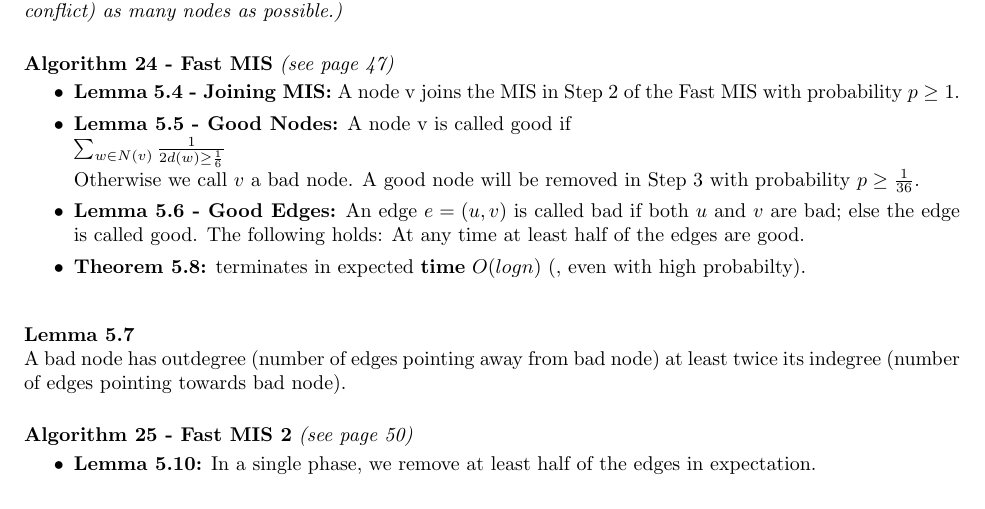
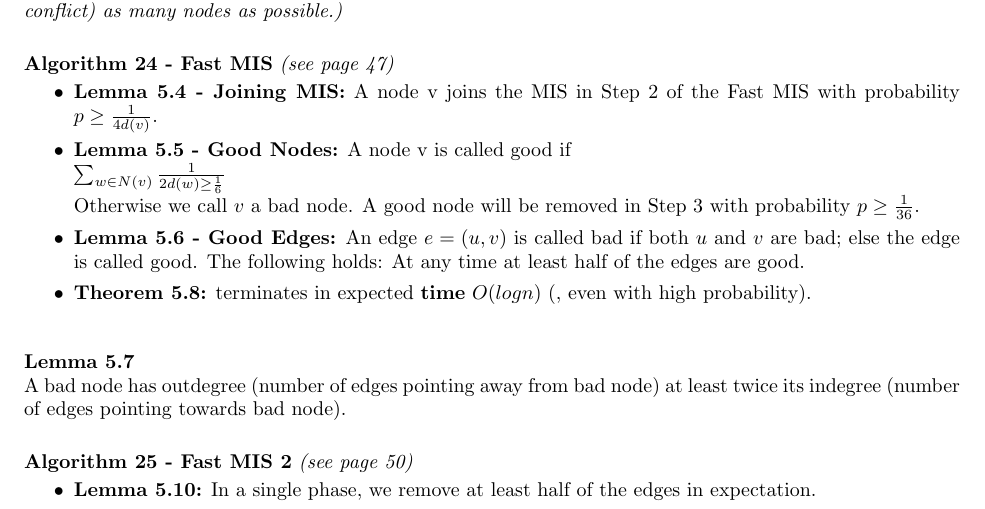
Before and after one commit to vinzensg/PoDC_Summary, a LaTeX document (document.tex, which reads parts/part1.tex): part of page 10 of 19, cut so that both start at the same text. Compiled offline with pdfLaTeX.

Commit message:
small fixes

```diff
--- a/parts/part1.tex
+++ b/parts/part1.tex
@@ -612,7 +612,7 @@
 {
 	\begin{items}
 		\item {\bf Lemma 5.4 - Joining MIS:} A node v joins the MIS in Step 2 of the
-		Fast MIS with probability $p \geq 1$.
+		Fast MIS with probability $p \geq \frac{1}{4d(v)}$.
 		\item {\bf Lemma 5.5 - Good Nodes:} A node v is called good if\\
 		$\sum_{w\in N(v)} \frac{1}{2d(w) \geq \frac{1}{6}}$\\
 		Otherwise we call $v$ a bad node. A good node will be removed in Step 3 with
@@ -621,7 +621,7 @@
 		$u$ and $v$ are bad; else the edge is called good. The following holds: At any
 		time at least half of the edges are good.
 		\item {\bf Theorem 5.8:} terminates in expected {\bf time} $O(log n)$ (, even
-		with high probabilty).
+		with high probability).
 	\end{items}
 }
 
```
Also changed, not shown: document.pdf.
